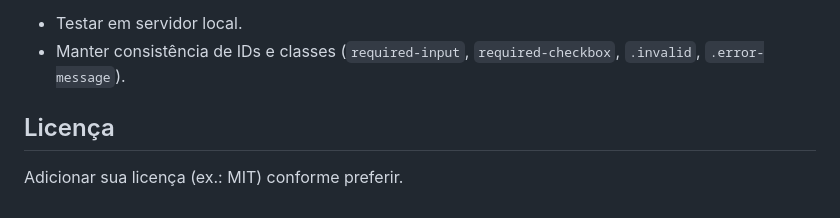
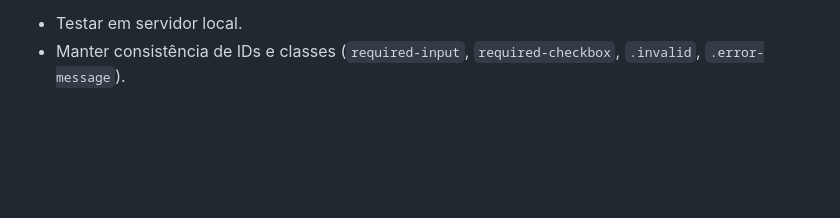
Before and after one commit to SilvioMattosJr/Checklist, a Markdown page: README.md, the part around the change. Rendered like a GitHub page; blank space fills up the shorter version.

Commit message:
Remove license section from README
Removed license section from README.

```diff
--- a/README.md
+++ b/README.md
@@ -74,7 +74,3 @@ Contribuição
 Pull requests são bem-vindos. Antes de enviar:
 - Testar em servidor local.
 - Manter consistência de IDs e classes (`required-input`, `required-checkbox`, `.invalid`, `.error-message`).
-
-Licença
--------
-Adicionar sua licença (ex.: MIT) conforme preferir.
```
